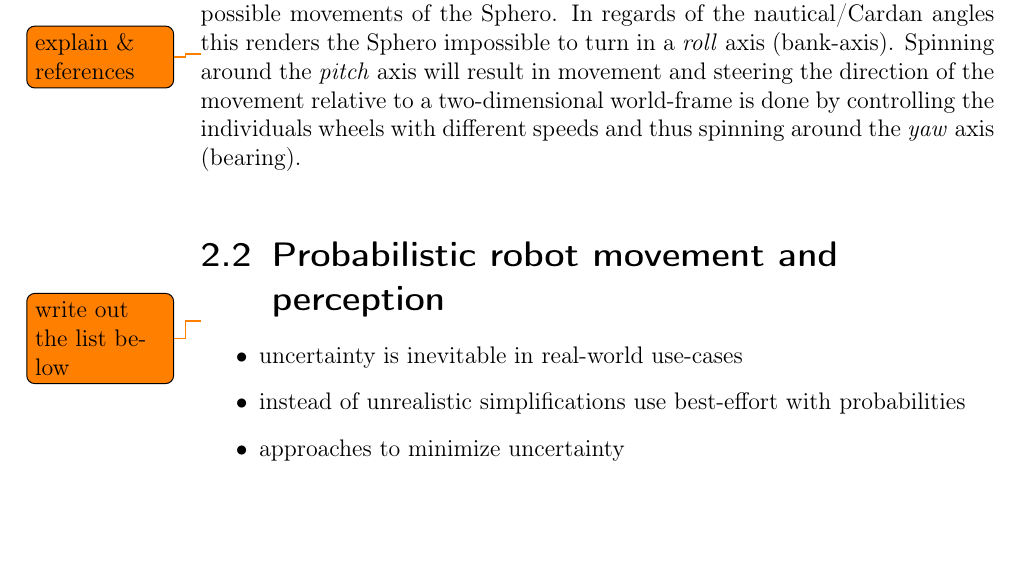
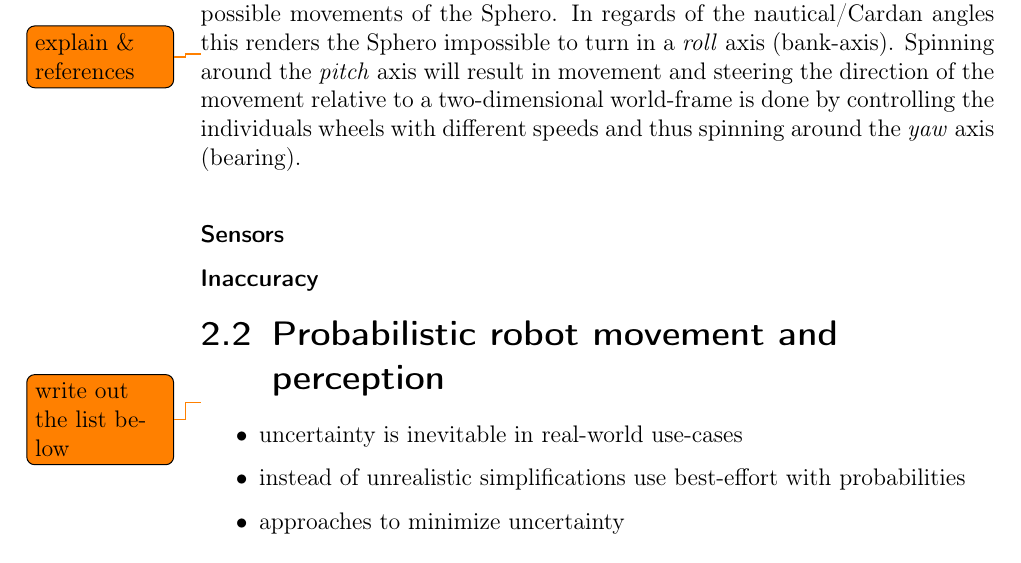
Before and after one commit to ovgu-FINken/SpheroSim, a LaTeX thesis (master-thesis/thesis/main.tex, which reads master-thesis/thesis/chapters/02-basics/sphero.tex): part of page 14 of 26, cut so that both start at the same text. Compiled offline with pdfLaTeX; an older LaTeX class or package is replaced by its successor.

Commit message:
added new sub-sections for the basics/sphero chapter

```diff
--- a/master-thesis/thesis/chapters/02-basics/sphero.tex
+++ b/master-thesis/thesis/chapters/02-basics/sphero.tex
@@ -23,3 +23,7 @@ The Sphero (img. \todo{image}) is based on a spherical acrylic hull which contai
 \subsubsection{Movement}
 
 The movement is realized with a differiential drive, two wheels running against the acrylic hull from the inside. This special design has implication on the possible movements of the Sphero. In regards of the nautical/Cardan angles \todo{explain \& references} this renders the Sphero impossible to turn in a \emph{roll} axis (bank-axis). Spinning around the \emph{pitch} axis will result in movement and steering the direction of the movement relative to a two-dimensional world-frame is done by controlling the individuals wheels with different speeds and thus spinning around the \emph{yaw} axis (bearing).
+
+\subsubsection{Sensors}
+
+\subsubsection{Inaccuracy}
```
